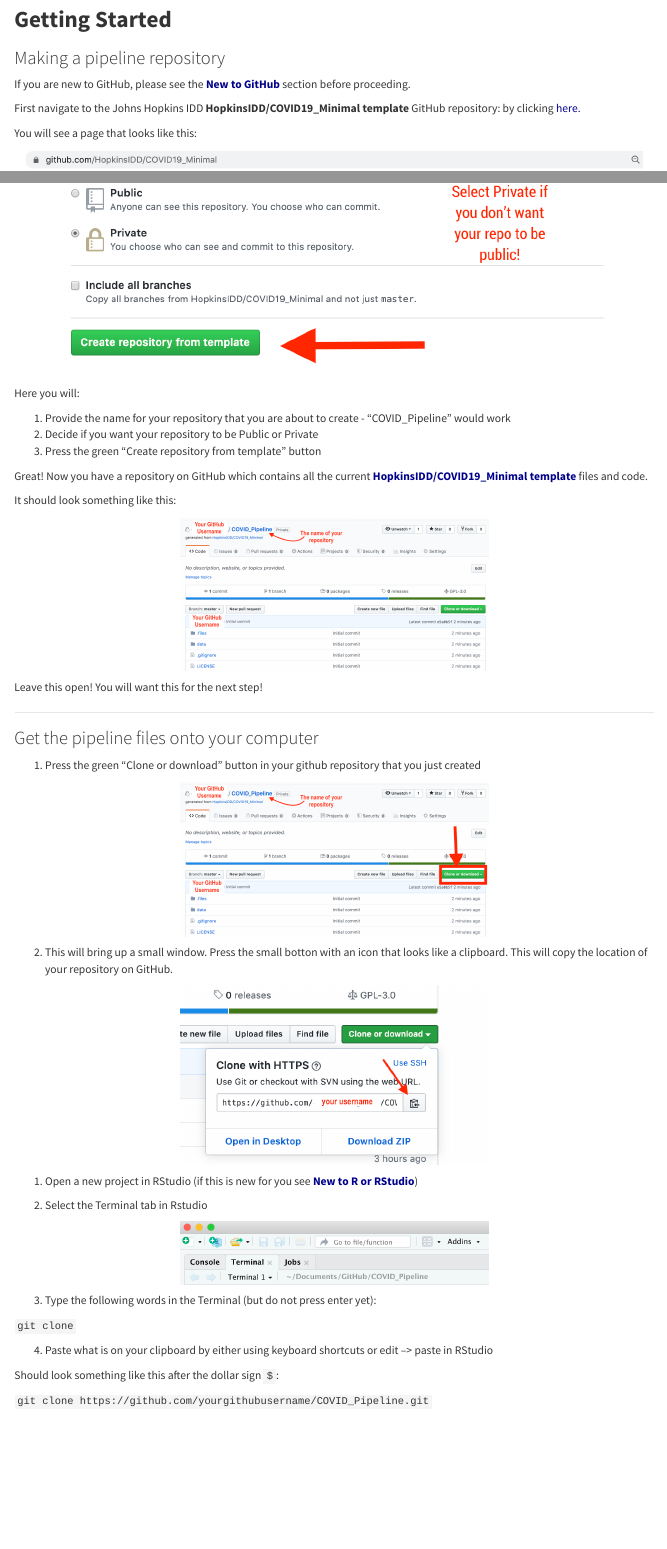
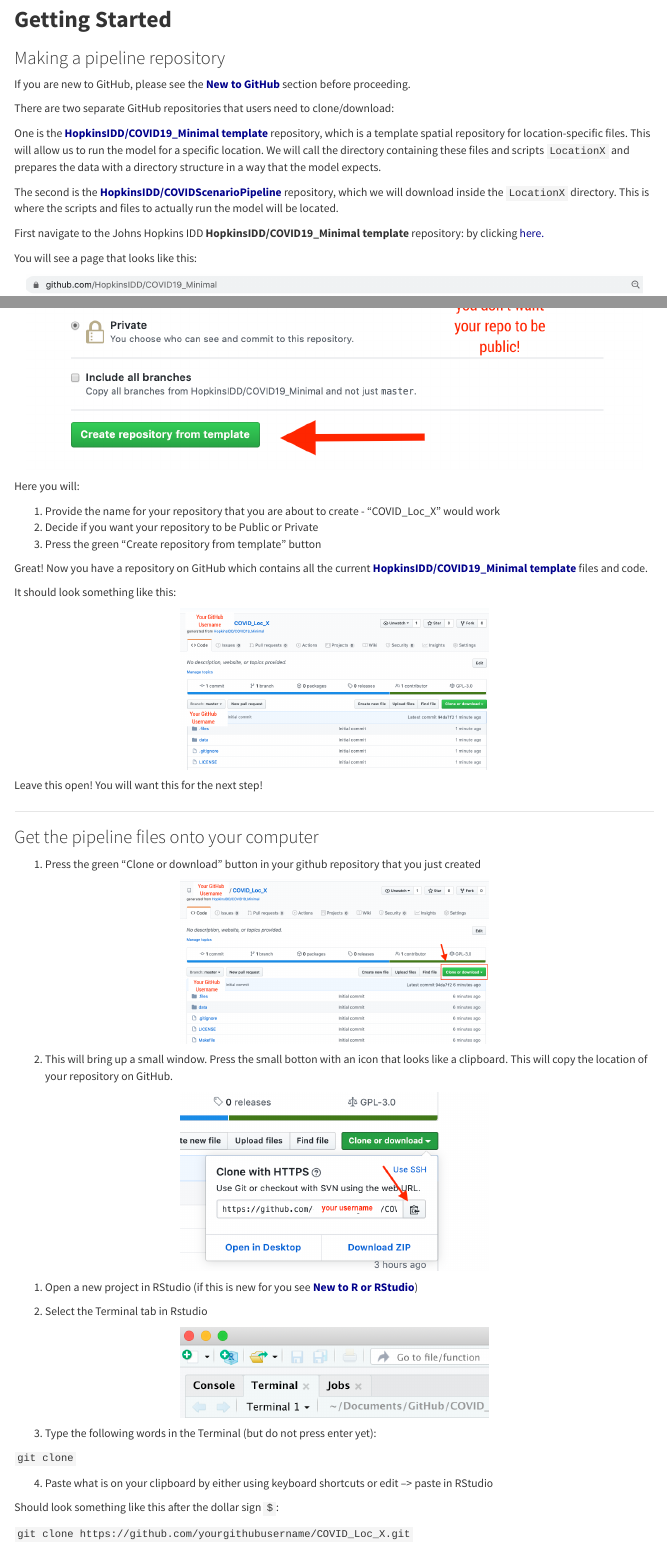
Before and after one commit to carriewright11/covid_epi, an R Markdown document (index.Rmd): the page in a window 1100 px wide, from 1250 px down, and a second part further down, joined at a grey line. Rendered offline with R 4.5, knitr and Pandoc, with nearby package versions; menus at the side of the page are left out.

Commit message:
updating spatial repo name

```diff
--- a/index.Rmd
+++ b/index.Rmd
@@ -100,13 +100,13 @@
 If you are new to GitHub, please see the [**New to GitHub**] section before proceeding.
 
 
-<!-- There are two separate repos that users need to clone: -->
+There are two separate GitHub repositories that users need to clone/download:
 
-<!-- One is the [HopkinsIDD/COVID19_Minimal template]((https://github.com/HopkinsIDD/COVID19_Minimal){target="_blank"}), which is a template spatial repository for location-specific files. -->
+One is the [**HopkinsIDD/COVID19_Minimal template**](https://github.com/HopkinsIDD/COVID19_Minimal){target="_blank"} repository, which is a template spatial repository for location-specific files. This will allow us to run the model for a specific location. We will call the directory containing these files and scripts `LocationX` and prepares the data with a directory structure in a way that the model expects.
 
-<!-- The second is the HopkinsIDD/COVIDScenarioPipeline repository (usually located inside the the spatial repository folder). The manuscript describes this a little bit if it is unclear. -->
+The second is the [**HopkinsIDD/COVIDScenarioPipeline**](https://github.com/HopkinsIDD/COVIDScenarioPipeline){target="_blank"} repository, which we will download inside the `LocationX` directory. This is where the scripts and files to actually run the model will be located.
 
-First navigate to the Johns Hopkins IDD **HopkinsIDD/COVID19_Minimal template** GitHub repository: by clicking [here.](https://github.com/HopkinsIDD/COVID19_Minimal){target="_blank"}
+First navigate to the Johns Hopkins IDD **HopkinsIDD/COVID19_Minimal template**  repository: by clicking [here.](https://github.com/HopkinsIDD/COVID19_Minimal){target="_blank"}
 
 
 You will see a page that looks like this:
@@ -129,7 +129,7 @@
 
 Here you will:
 
-1) Provide the name for your repository that you are about to create - "COVID_Pipeline" would work
+1) Provide the name for your repository that you are about to create - "COVID_Loc_X" would work
 2) Decide if you want your repository to be Public or Private
 3) Press the green "Create repository from template" button
 
@@ -176,7 +176,7 @@
 
 Should look something like this after the dollar sign `$`:
 
-`git clone https://github.com/yourgithubusername/COVID_Pipeline.git`
+`git clone https://github.com/yourgithubusername/COVID_Loc_X.git`
 
 Where your github username is shown in between "github.com" and the name of the repository you created.
 Make sure you replace this!
```
Also changed, not shown: img/Terminal.png, img/YourRepo.pdf (added), img/YourRepo.png, img/YourRepoClone.png, img/backtoTerminal1.png, index.Rmd (6 more changed lines).
